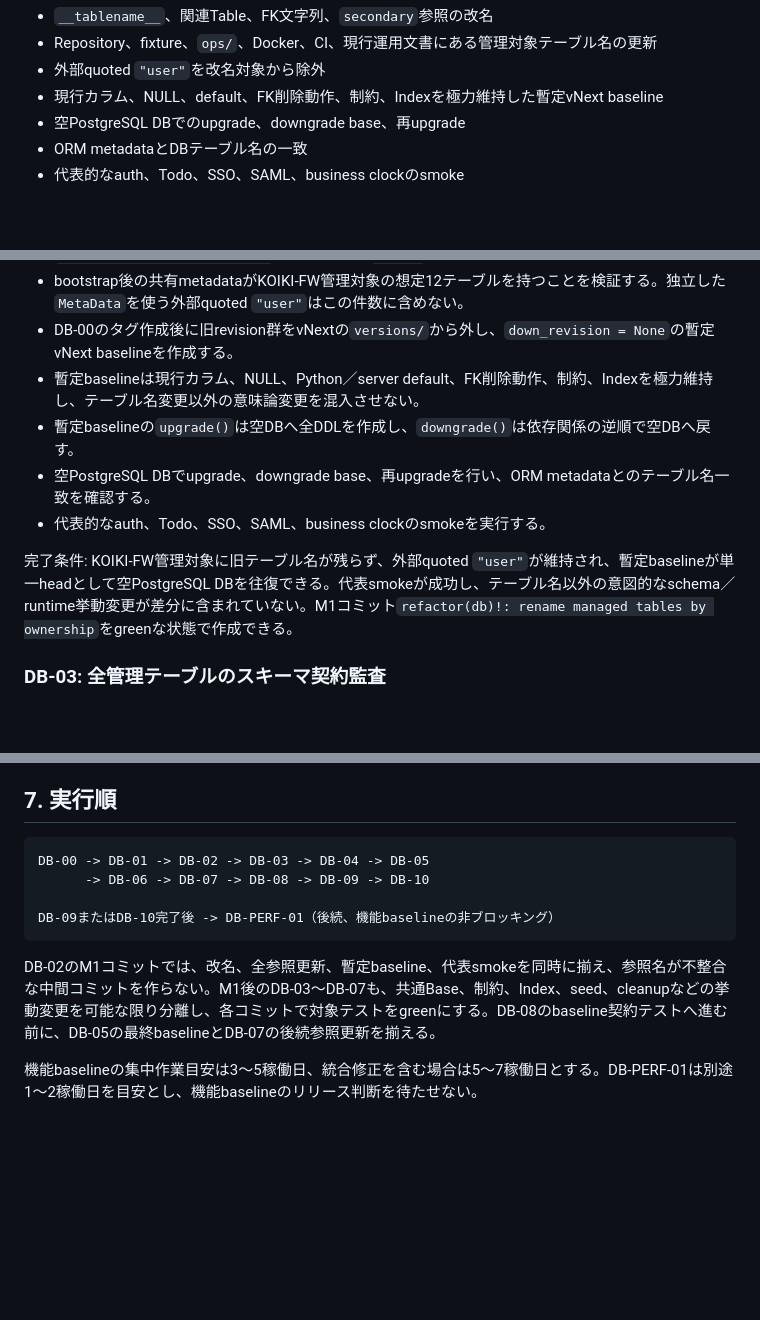
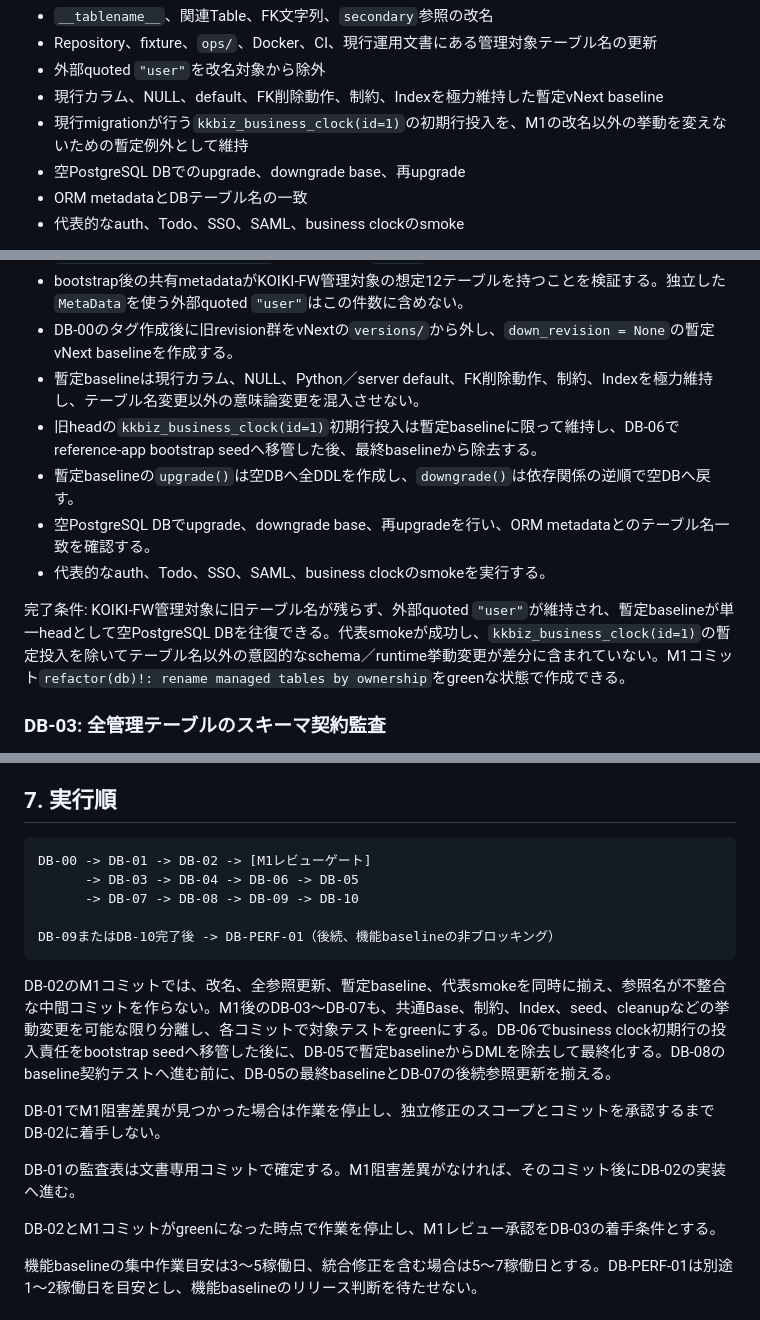
Before and after one commit to zaziedlm/koiki-pyfw, a Markdown page: docs/dev/db-vnext-baseline-implementation-plan.ja.md, 3 parts joined by grey strips. GitHub-like rendering; blank space fills up the shorter version.

````diff
--- a/docs/dev/db-vnext-baseline-implementation-plan.ja.md
+++ b/docs/dev/db-vnext-baseline-implementation-plan.ja.md
@@ -233,6 +233,7 @@ M1に含める:
 - Repository、fixture、`ops/`、Docker、CI、現行運用文書にある管理対象テーブル名の更新
 - 外部quoted `"user"`を改名対象から除外
 - 現行カラム、NULL、default、FK削除動作、制約、Indexを極力維持した暫定vNext baseline
+- 現行migrationが行う`kkbiz_business_clock(id=1)`の初期行投入を、M1の改名以外の挙動を変えないための暫定例外として維持
 - 空PostgreSQL DBでのupgrade、downgrade base、再upgrade
 - ORM metadataとDBテーブル名の一致
 - 代表的なauth、Todo、SSO、SAML、business clockのsmoke
@@ -279,11 +300,12 @@ M1は「現行スキーマ意味論を保った名前だけのbreaking change」
 - bootstrap後の共有metadataがKOIKI-FW管理対象の想定12テーブルを持つことを検証する。独立した`MetaData`を使う外部quoted `"user"`はこの件数に含めない。
 - DB-00のタグ作成後に旧revision群をvNextの`versions/`から外し、`down_revision = None`の暫定vNext baselineを作成する。
 - 暫定baselineは現行カラム、NULL、Python／server default、FK削除動作、制約、Indexを極力維持し、テーブル名変更以外の意味論変更を混入させない。
+- 旧headの`kkbiz_business_clock(id=1)`初期行投入は暫定baselineに限って維持し、DB-06でreference-app bootstrap seedへ移管した後、最終baselineから除去する。
 - 暫定baselineの`upgrade()`は空DBへ全DDLを作成し、`downgrade()`は依存関係の逆順で空DBへ戻す。
 - 空PostgreSQL DBでupgrade、downgrade base、再upgradeを行い、ORM metadataとのテーブル名一致を確認する。
 - 代表的なauth、Todo、SSO、SAML、business clockのsmokeを実行する。
 
-完了条件: KOIKI-FW管理対象に旧テーブル名が残らず、外部quoted `"user"`が維持され、暫定baselineが単一headとして空PostgreSQL DBを往復できる。代表smokeが成功し、テーブル名以外の意図的なschema／runtime挙動変更が差分に含まれていない。M1コミット`refactor(db)!: rename managed tables by ownership`をgreenな状態で作成できる。
+完了条件: KOIKI-FW管理対象に旧テーブル名が残らず、外部quoted `"user"`が維持され、暫定baselineが単一headとして空PostgreSQL DBを往復できる。代表smokeが成功し、`kkbiz_business_clock(id=1)`の暫定投入を除いてテーブル名以外の意図的なschema／runtime挙動変更が差分に含まれていない。M1コミット`refactor(db)!: rename managed tables by ownership`をgreenな状態で作成できる。
 
 ### DB-03: 全管理テーブルのスキーマ契約監査
 
@@ -401,13 +424,20 @@ M1は「現行スキーマ意味論を保った名前だけのbreaking change」
 ## 7. 実行順
 
 ```text
-DB-00 -> DB-01 -> DB-02 -> DB-03 -> DB-04 -> DB-05
-      -> DB-06 -> DB-07 -> DB-08 -> DB-09 -> DB-10
+DB-00 -> DB-01 -> DB-02 -> [M1レビューゲート]
+      -> DB-03 -> DB-04 -> DB-06 -> DB-05
+      -> DB-07 -> DB-08 -> DB-09 -> DB-10
 
 DB-09またはDB-10完了後 -> DB-PERF-01（後続、機能baselineの非ブロッキング）
 ```
 
-DB-02のM1コミットでは、改名、全参照更新、暫定baseline、代表smokeを同時に揃え、参照名が不整合な中間コミットを作らない。M1後のDB-03～DB-07も、共通Base、制約、Index、seed、cleanupなどの挙動変更を可能な限り分離し、各コミットで対象テストをgreenにする。DB-08のbaseline契約テストへ進む前に、DB-05の最終baselineとDB-07の後続参照更新を揃える。
+DB-02のM1コミットでは、改名、全参照更新、暫定baseline、代表smokeを同時に揃え、参照名が不整合な中間コミットを作らない。M1後のDB-03～DB-07も、共通Base、制約、Index、seed、cleanupなどの挙動変更を可能な限り分離し、各コミットで対象テストをgreenにする。DB-06でbusiness clock初期行の投入責任をbootstrap seedへ移管した後に、DB-05で暫定baselineからDMLを除去して最終化する。DB-08のbaseline契約テストへ進む前に、DB-05の最終baselineとDB-07の後続参照更新を揃える。
+
+DB-01でM1阻害差異が見つかった場合は作業を停止し、独立修正のスコープとコミットを承認するまでDB-02に着手しない。
+
+DB-01の監査表は文書専用コミットで確定する。M1阻害差異がなければ、そのコミット後にDB-02の実装へ進む。
+
+DB-02とM1コミットがgreenになった時点で作業を停止し、M1レビュー承認をDB-03の着手条件とする。
 
 機能baselineの集中作業目安は3～5稼働日、統合修正を含む場合は5～7稼働日とする。DB-PERF-01は別途1～2稼働日を目安とし、機能baselineのリリース判断を待たせない。
 
````
Also changed, not shown: other parts of docs/dev/db-vnext-baseline-implementation-plan.ja.md (+24 -3 lines).
